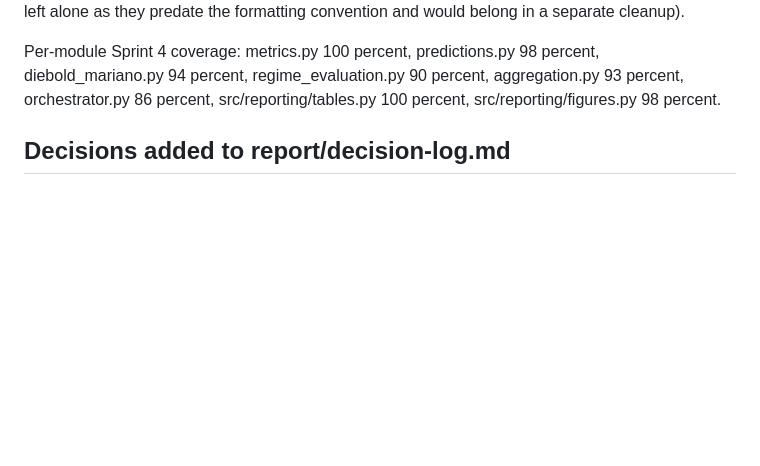
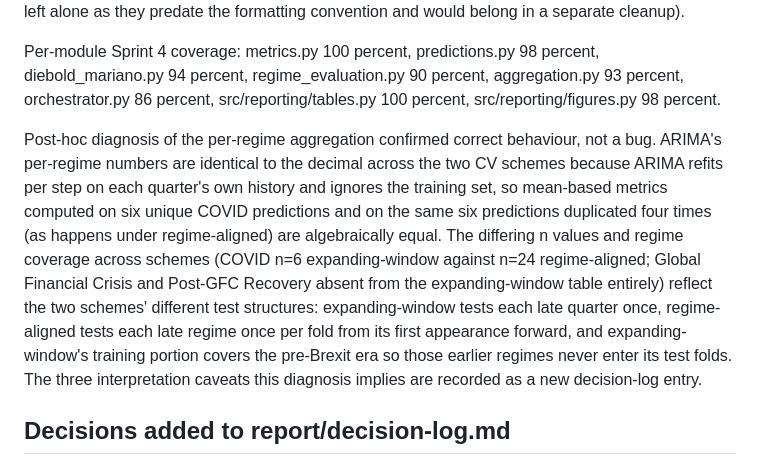
Before and after one commit to faithcodes-lab/uk-gdp-regime-forecasting, a Markdown page: report/completion-log-05-evaluation.md, the part around the change. Drawn GitHub-style; blank space fills up the shorter version.

```diff
--- a/report/completion-log-05-evaluation.md
+++ b/report/completion-log-05-evaluation.md
@@ -60,6 +60,8 @@ The COVID-19 Shock regime (n=6) inflates the per-regime RMSE substantially: ARIM
 
 Per-module Sprint 4 coverage: metrics.py 100 percent, predictions.py 98 percent, diebold_mariano.py 94 percent, regime_evaluation.py 90 percent, aggregation.py 93 percent, orchestrator.py 86 percent, src/reporting/tables.py 100 percent, src/reporting/figures.py 98 percent.
 
+Post-hoc diagnosis of the per-regime aggregation confirmed correct behaviour, not a bug. ARIMA's per-regime numbers are identical to the decimal across the two CV schemes because ARIMA refits per step on each quarter's own history and ignores the training set, so mean-based metrics computed on six unique COVID predictions and on the same six predictions duplicated four times (as happens under regime-aligned) are algebraically equal. The differing n values and regime coverage across schemes (COVID n=6 expanding-window against n=24 regime-aligned; Global Financial Crisis and Post-GFC Recovery absent from the expanding-window table entirely) reflect the two schemes' different test structures: expanding-window tests each late quarter once, regime-aligned tests each late regime once per fold from its first appearance forward, and expanding-window's training portion covers the pre-Brexit era so those earlier regimes never enter its test folds. The three interpretation caveats this diagnosis implies are recorded as a new decision-log entry.
+
 ## Decisions added to report/decision-log.md
 
 Sprint 4 added six entries (27 through 32). On the Sprint 4 branch the decision log now holds 32 entries total.
```
Also changed, not shown: report/decision-log.md (+14 -0 lines).
